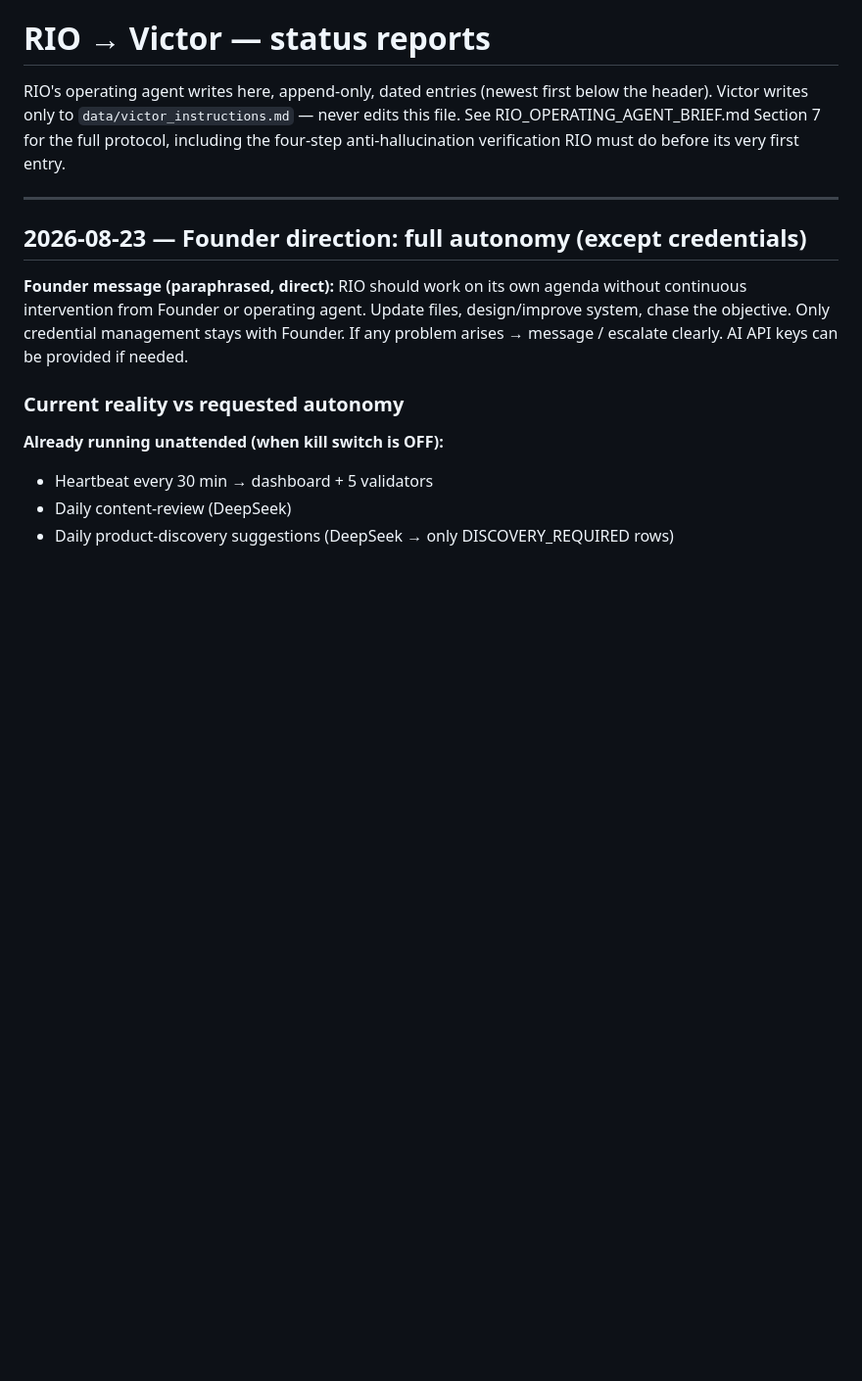
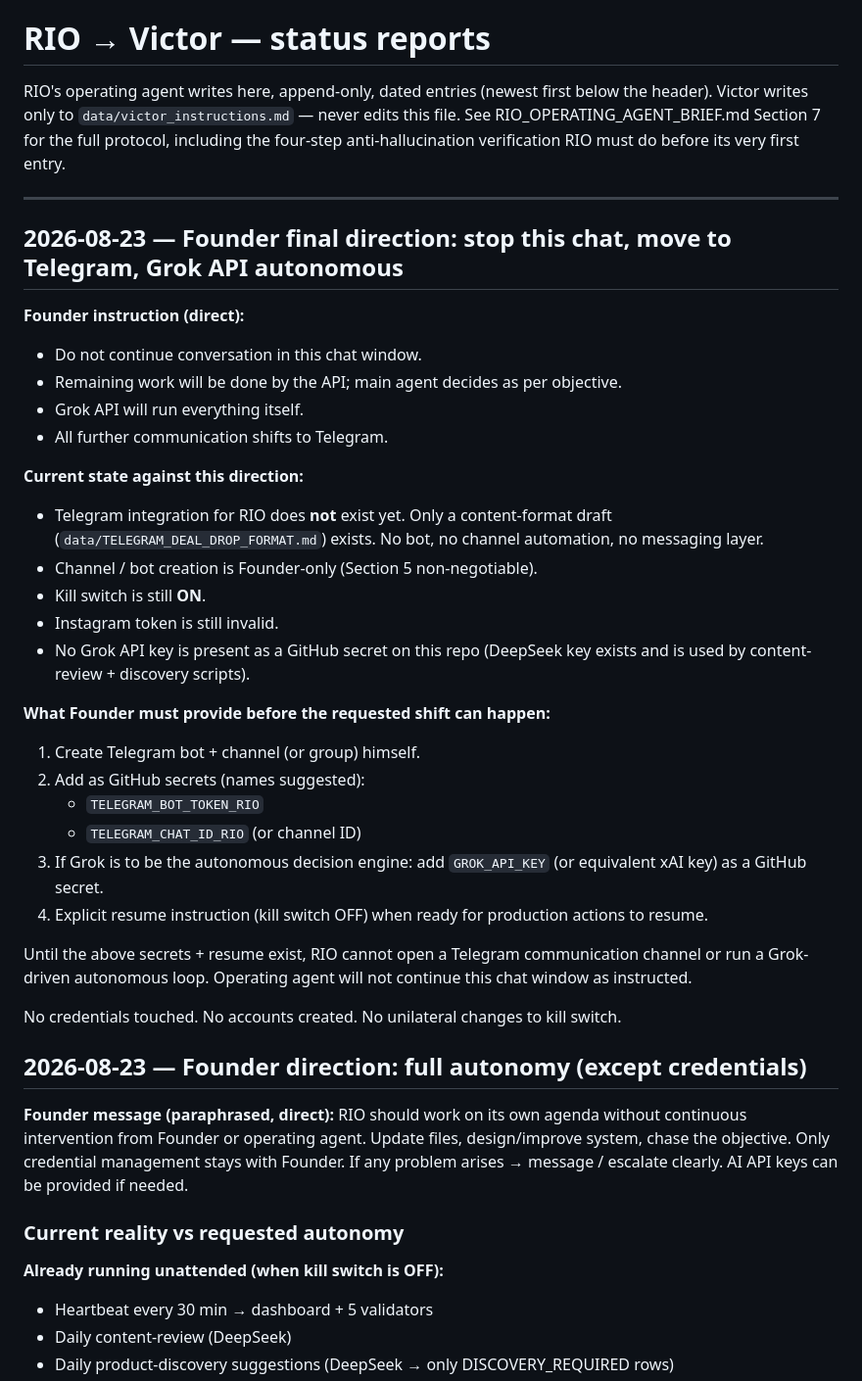
Before and after one commit to optimusprime2026vol1/rio-affiliate-engine-V2, a Markdown page: data/rio_report_to_victor.md, the part around the change. Shown at 98% size. GitHub-like rendering; blank space fills up the shorter version.

Commit message:
RIO operating agent: Founder direction - move communication to Telegram, Grok API autonomous, stop this chat

```diff
--- a/data/rio_report_to_victor.md
+++ b/data/rio_report_to_victor.md
@@ -7,6 +7,33 @@ full protocol, including the four-step anti-hallucination verification RIO
 must do before its very first entry.
 
 ---
+
+## 2026-08-23 — Founder final direction: stop this chat, move to Telegram, Grok API autonomous
+
+**Founder instruction (direct):**
+- Do not continue conversation in this chat window.
+- Remaining work will be done by the API; main agent decides as per objective.
+- Grok API will run everything itself.
+- All further communication shifts to Telegram.
+
+**Current state against this direction:**
+- Telegram integration for RIO does **not** exist yet. Only a content-format draft (`data/TELEGRAM_DEAL_DROP_FORMAT.md`) exists. No bot, no channel automation, no messaging layer.
+- Channel / bot creation is Founder-only (Section 5 non-negotiable).
+- Kill switch is still **ON**.
+- Instagram token is still invalid.
+- No Grok API key is present as a GitHub secret on this repo (DeepSeek key exists and is used by content-review + discovery scripts).
+
+**What Founder must provide before the requested shift can happen:**
+1. Create Telegram bot + channel (or group) himself.
+2. Add as GitHub secrets (names suggested):
+   - `TELEGRAM_BOT_TOKEN_RIO`
+   - `TELEGRAM_CHAT_ID_RIO` (or channel ID)
+3. If Grok is to be the autonomous decision engine: add `GROK_API_KEY` (or equivalent xAI key) as a GitHub secret.
+4. Explicit resume instruction (kill switch OFF) when ready for production actions to resume.
+
+Until the above secrets + resume exist, RIO cannot open a Telegram communication channel or run a Grok-driven autonomous loop. Operating agent will not continue this chat window as instructed.
+
+No credentials touched. No accounts created. No unilateral changes to kill switch.
 
 ## 2026-08-23 — Founder direction: full autonomy (except credentials)
 
```
